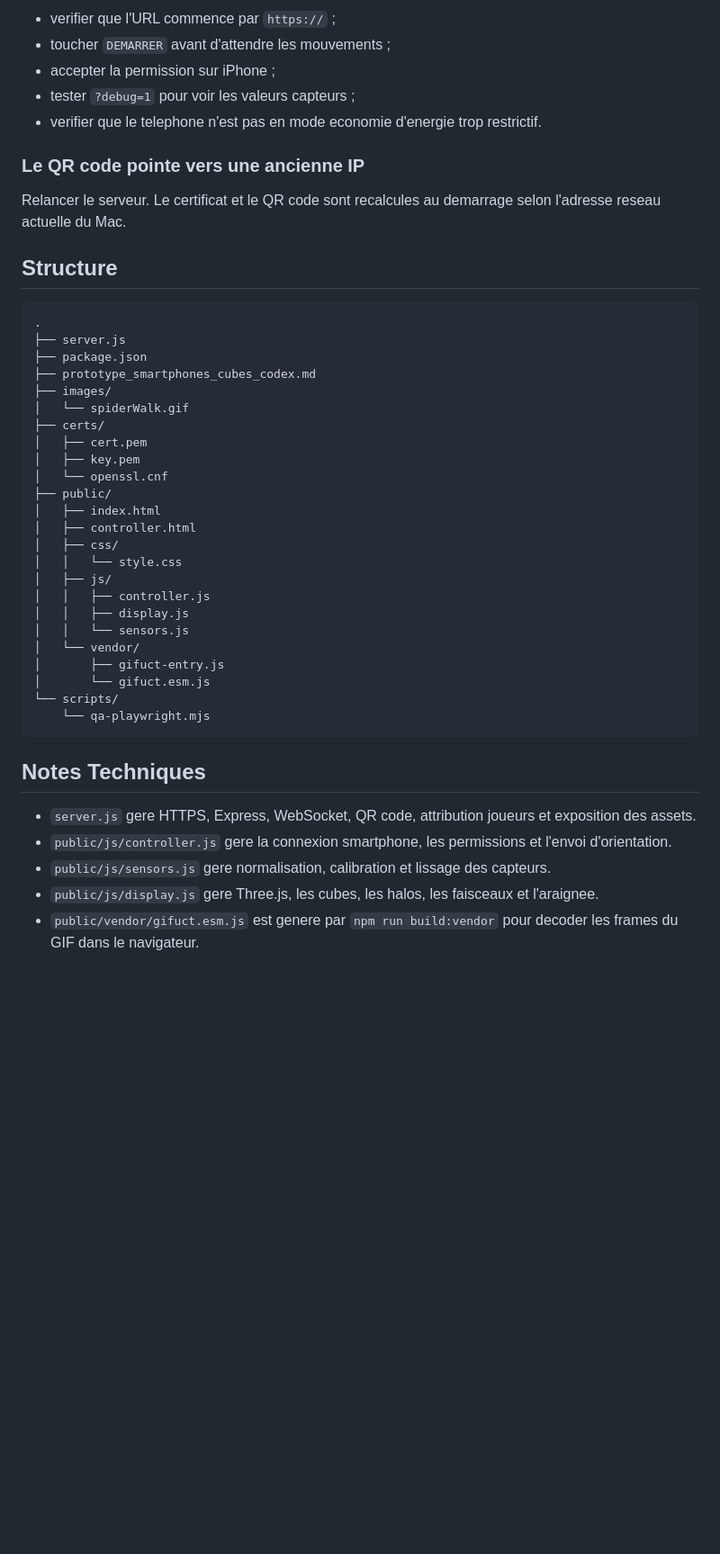
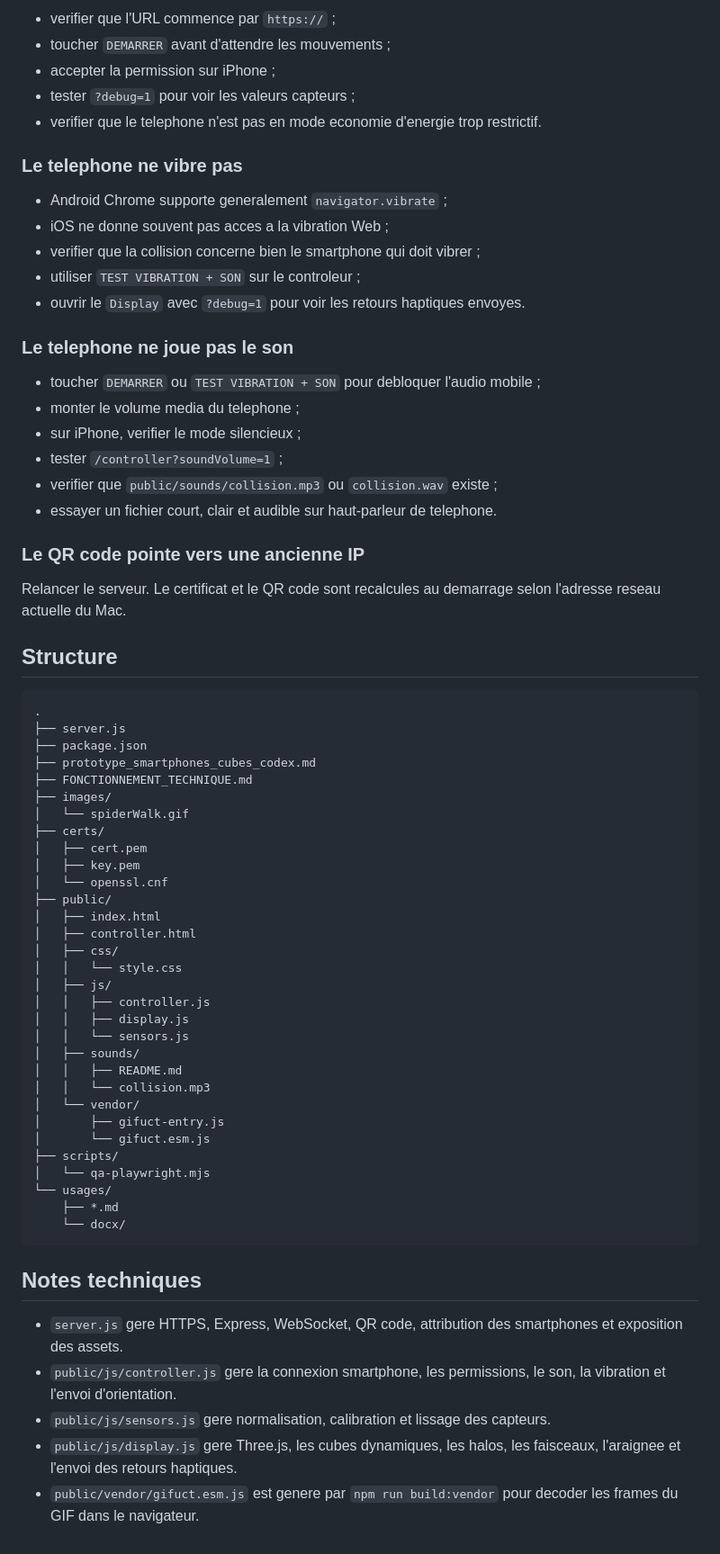
Before and after one commit to Universcience-ICPM/ACCELERO-PHONE, a Markdown page: README.md, the part around one of its changes. Shown at 90% size. Rendered like a GitHub page; blank space fills up the shorter version.

````diff
--- a/README.md
+++ b/README.md
@@ -142,9 +248,27 @@ Chercher puis supprimer l'ancienne adresse IP ou l'adresse actuelle du Mac.
 - tester `?debug=1` pour voir les valeurs capteurs ;
 - verifier que le telephone n'est pas en mode economie d'energie trop restrictif.
 
+### Le telephone ne vibre pas
+
+- Android Chrome supporte generalement `navigator.vibrate` ;
+- iOS ne donne souvent pas acces a la vibration Web ;
+- verifier que la collision concerne bien le smartphone qui doit vibrer ;
+- utiliser `TEST VIBRATION + SON` sur le controleur ;
+- ouvrir le `Display` avec `?debug=1` pour voir les retours haptiques envoyes.
+
+### Le telephone ne joue pas le son
+
+- toucher `DEMARRER` ou `TEST VIBRATION + SON` pour debloquer l'audio mobile ;
+- monter le volume media du telephone ;
+- sur iPhone, verifier le mode silencieux ;
+- tester `/controller?soundVolume=1` ;
+- verifier que `public/sounds/collision.mp3` ou `collision.wav` existe ;
+- essayer un fichier court, clair et audible sur haut-parleur de telephone.
+
 ### Le QR code pointe vers une ancienne IP
 
-Relancer le serveur. Le certificat et le QR code sont recalcules au demarrage selon l'adresse reseau actuelle du Mac.
+Relancer le serveur. Le certificat et le QR code sont recalcules au demarrage
+selon l'adresse reseau actuelle du Mac.
 
 ## Structure
 
@@ -153,6 +277,7 @@ Relancer le serveur. Le certificat et le QR code sont recalcules au demarrage se
 ├── server.js
 ├── package.json
 ├── prototype_smartphones_cubes_codex.md
+├── FONCTIONNEMENT_TECHNIQUE.md
 ├── images/
 │   └── spiderWalk.gif
 ├── certs/
@@ -168,17 +293,27 @@ Relancer le serveur. Le certificat et le QR code sont recalcules au demarrage se
 │   │   ├── controller.js
 │   │   ├── display.js
 │   │   └── sensors.js
+│   ├── sounds/
+│   │   ├── README.md
+│   │   └── collision.mp3
 │   └── vendor/
 │       ├── gifuct-entry.js
 │       └── gifuct.esm.js
-└── scripts/
-    └── qa-playwright.mjs
+├── scripts/
+│   └── qa-playwright.mjs
+└── usages/
+    ├── *.md
+    └── docx/
 ```
 
-## Notes Techniques
+## Notes techniques
 
-- `server.js` gere HTTPS, Express, WebSocket, QR code, attribution joueurs et exposition des assets.
-- `public/js/controller.js` gere la connexion smartphone, les permissions et l'envoi d'orientation.
+- `server.js` gere HTTPS, Express, WebSocket, QR code, attribution des
+  smartphones et exposition des assets.
+- `public/js/controller.js` gere la connexion smartphone, les permissions, le
+  son, la vibration et l'envoi d'orientation.
 - `public/js/sensors.js` gere normalisation, calibration et lissage des capteurs.
-- `public/js/display.js` gere Three.js, les cubes, les halos, les faisceaux et l'araignee.
-- `public/vendor/gifuct.esm.js` est genere par `npm run build:vendor` pour decoder les frames du GIF dans le navigateur.
+- `public/js/display.js` gere Three.js, les cubes dynamiques, les halos, les
+  faisceaux, l'araignee et l'envoi des retours haptiques.
+- `public/vendor/gifuct.esm.js` est genere par `npm run build:vendor` pour
+  decoder les frames du GIF dans le navigateur.
````
Also changed, not shown: other parts of README.md (+127 -21 lines).
